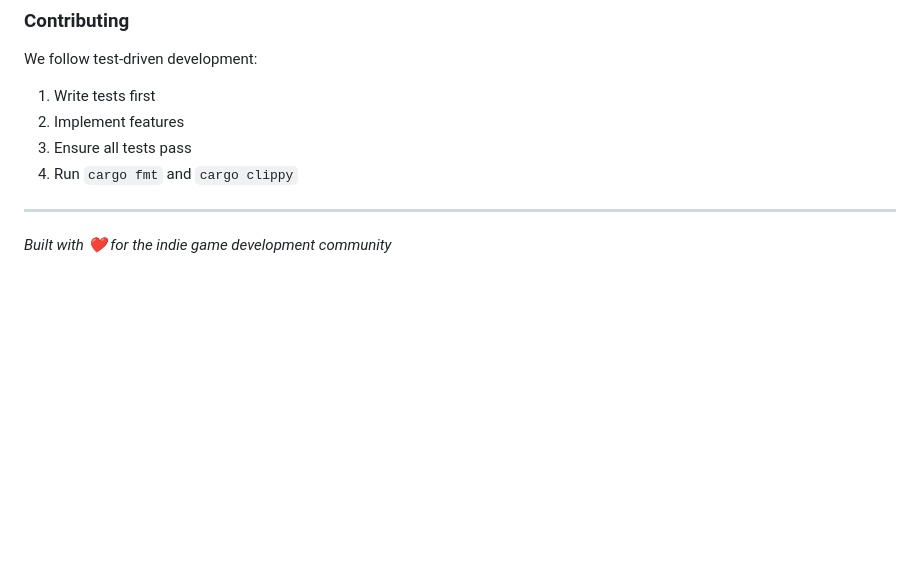
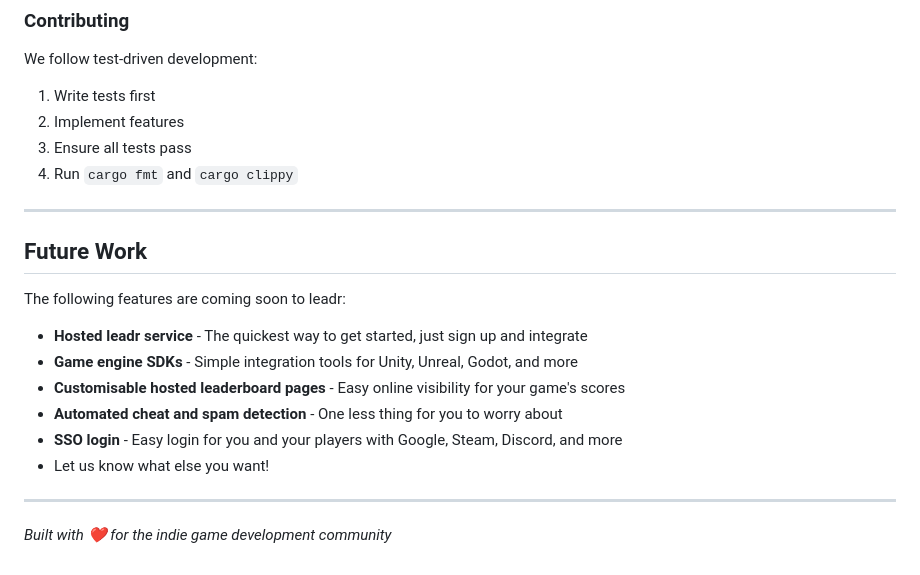
Before and after one commit to barneyjackson/leadr, a Markdown page: README.md, the part around the change. Drawn GitHub-style; blank space fills up the shorter version.

Commit message:
add note on future work

```diff
--- a/README.md
+++ b/README.md
@@ -285,4 +285,17 @@ We follow test-driven development:
 
 ---
 
+## Future Work
+
+The following features are coming soon to leadr:
+
+- **Hosted leadr service** - The quickest way to get started, just sign up and integrate
+- **Game engine SDKs** - Simple integration tools for Unity, Unreal, Godot, and more
+- **Customisable hosted leaderboard pages** - Easy online visibility for your game's scores
+- **Automated cheat and spam detection** - One less thing for you to worry about
+- **SSO login** - Easy login for you and your players with Google, Steam, Discord, and more
+- Let us know what else you want!
+
+---
+
 *Built with ❤️ for the indie game development community*
```
Also changed, not shown: CLAUDE.md (added, +147 -0 lines).
